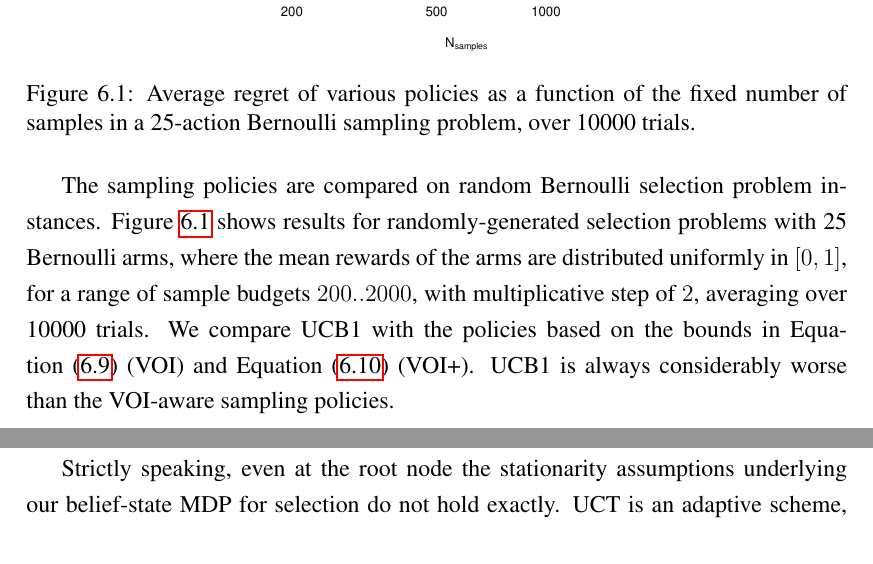
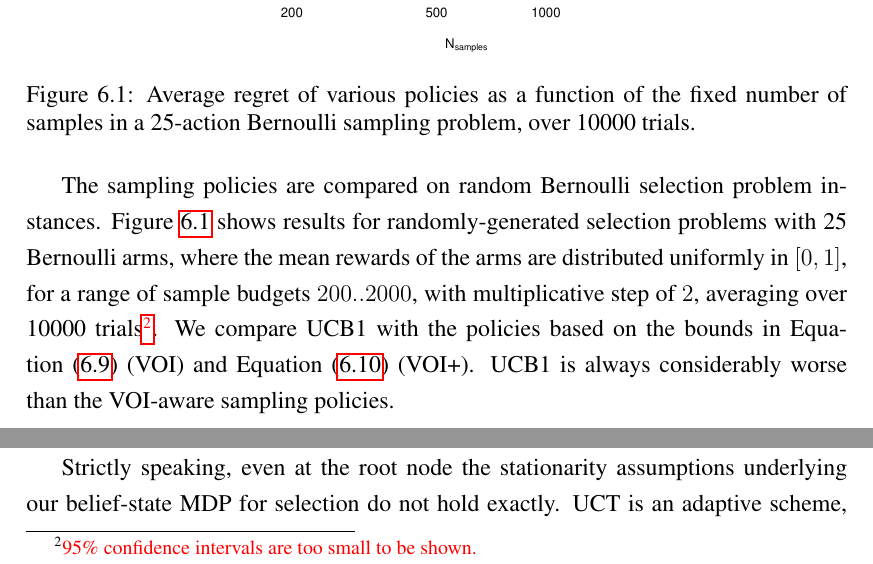
Before and after one commit to ThuriyaThwin/CSP_PHD, a LaTeX thesis (thesis/thesis.tex, which reads thesis/cs-mcts.tex): two parts of page 66 of 97, joined at a grey line, cut so that both start at the same text. Compiled offline with pdfLaTeX.

Commit message:
confidence intervals

```diff
--- a/thesis/cs-mcts.tex
+++ b/thesis/cs-mcts.tex
@@ -272,7 +272,8 @@ selection problem instances. Figure~\ref{fig:random-instances} shows results for
 randomly-generated selection problems with 25 Bernoulli arms, where
 the mean rewards of the arms are distributed uniformly in~$[0,1]$,
 for a range of sample budgets~$200..2000$, with multiplicative
-step of~$2$, averaging over 10000 trials.  We compare UCB1 with the
+step of~$2$, averaging over 10000 trials\chg{\footnote{\chg{95\% confidence
+intervals are too small to be shown.}}}.  We compare UCB1 with the
 policies based on the bounds in
 Equation~(\ref{eqn:mcts-bound-blnk-hoeffding}) (VOI) and
 Equation~(\ref{eqn:mcts-erf-blinkered}) (VOI+).
```
